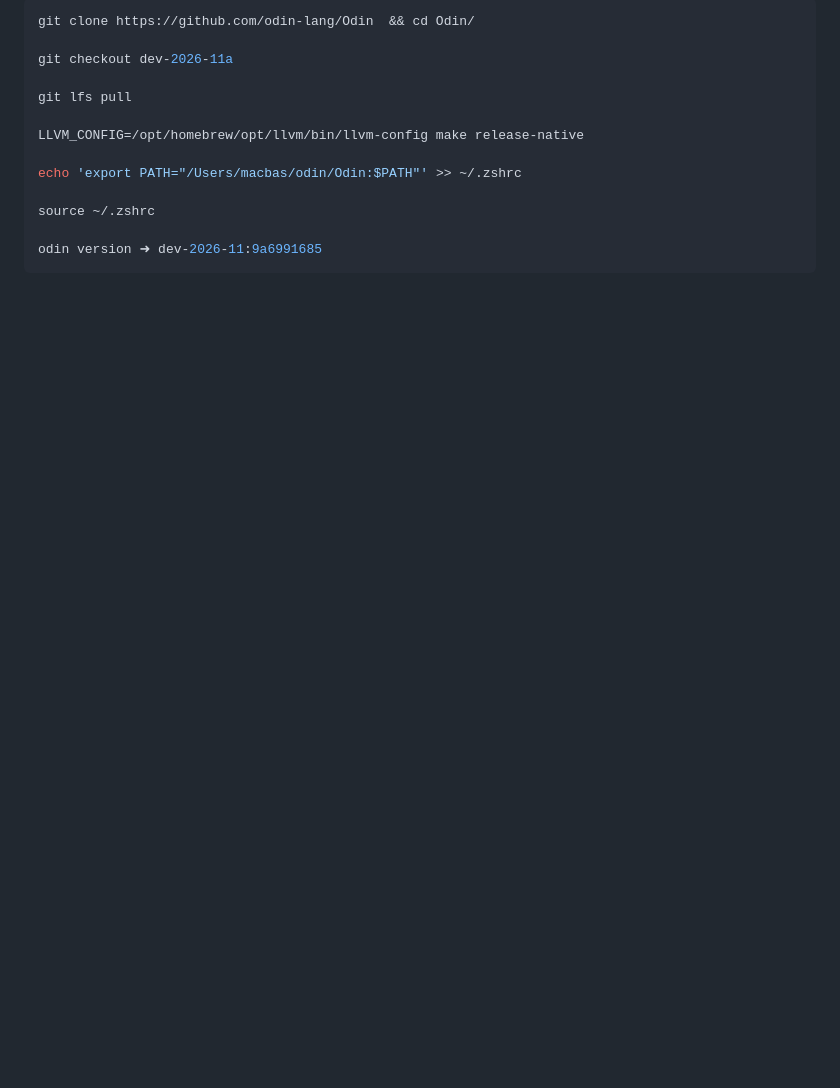
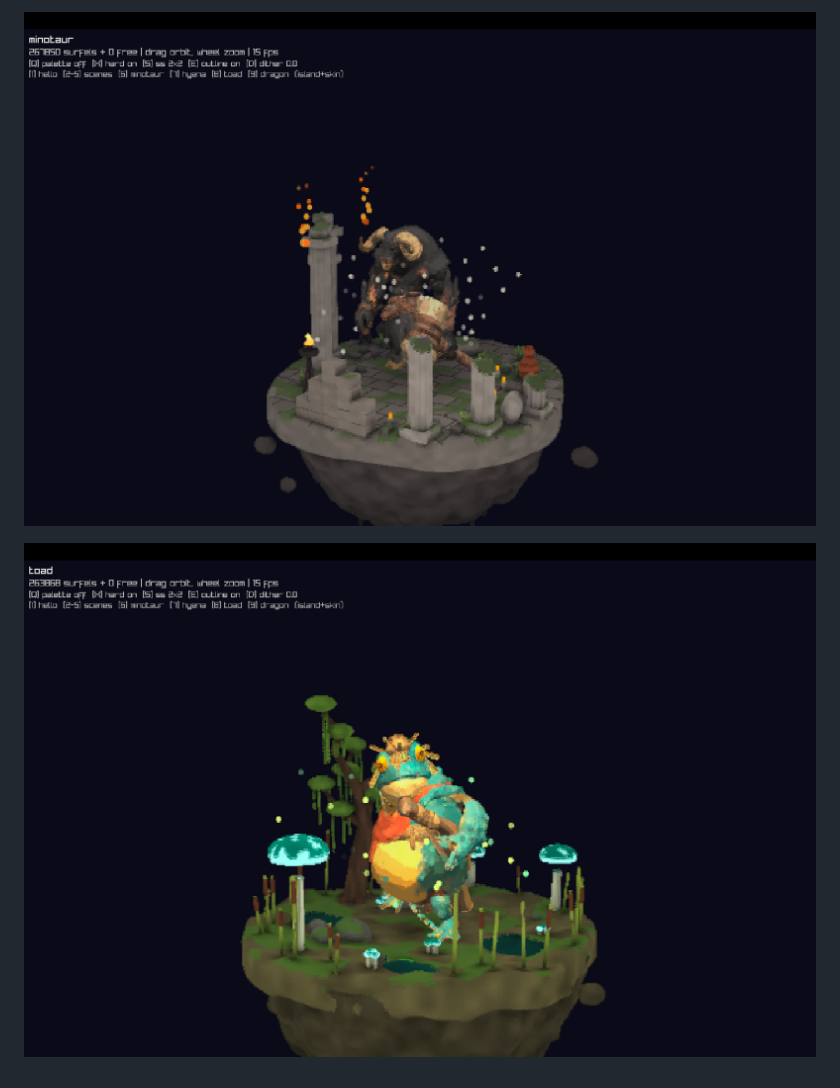
Before and after one commit to algo-boyz/pixlsplat, a Markdown page: README.md, the part around one of its changes. GitHub-like rendering; pictures changed too: assets/minotaur.png (added), assets/toad.png (added); blank space fills up the shorter version.

````diff
--- a/README.md
+++ b/README.md
@@ -11,16 +20,12 @@
 
-```bash
-git clone https://github.com/odin-lang/Odin  && cd Odin/
+<p align="center">
+  <a href="assets/minotaur.png">
+    <img src="assets/minotaur.png" alt="minotaur" width="960">
+  </a>
+</p>
 
-git checkout dev-2026-11a
-
-git lfs pull
-
-LLVM_CONFIG=/opt/homebrew/opt/llvm/bin/llvm-config make release-native
-
-echo 'export PATH="/Users/macbas/odin/Odin:$PATH"' >> ~/.zshrc
-
-source ~/.zshrc
-
-odin version ➜ dev-2026-11:9a6991685
-```
+<p align="center">
+  <a href="assets/toad.png">
+    <img src="assets/toad.png" alt="toad" width="960">
+  </a>
+</p>
````
Also changed, not shown: other parts of README.md (+12 -3 lines), assets/caravan.png (added), assets/demo.png (deleted), assets/island.png (added), assets/shrine.png (added), 2 other files.
